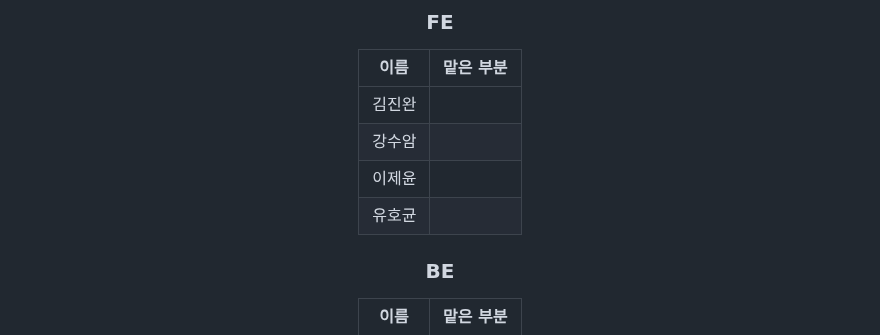
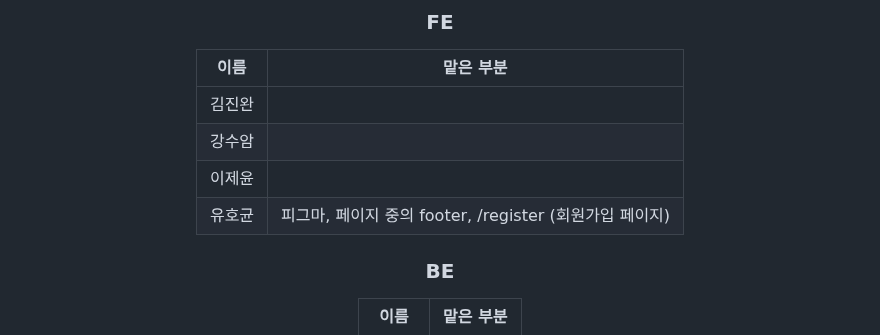
Before and after one commit to codestates-seb/seb43_pre_030, a Markdown page: Readme.md, the part around the change. GitHub-like rendering.

```diff
--- a/Readme.md
+++ b/Readme.md
@@ -101,7 +101,7 @@
 |김진완| |
 |강수암| |
 |이제윤| |
-|유호균| |
+|유호균|피그마, 페이지 중의 footer, /register (회원가입 페이지)|
 
 
 ### BE
```
